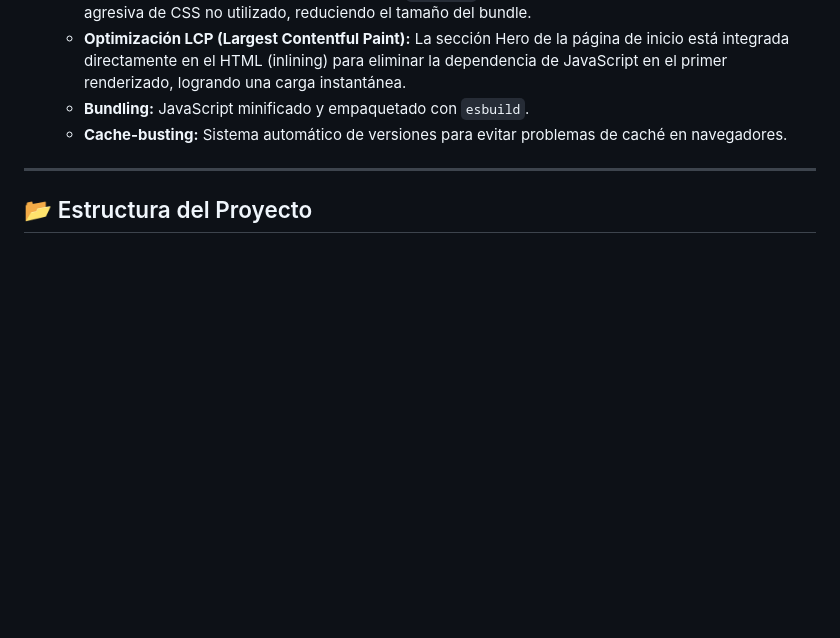
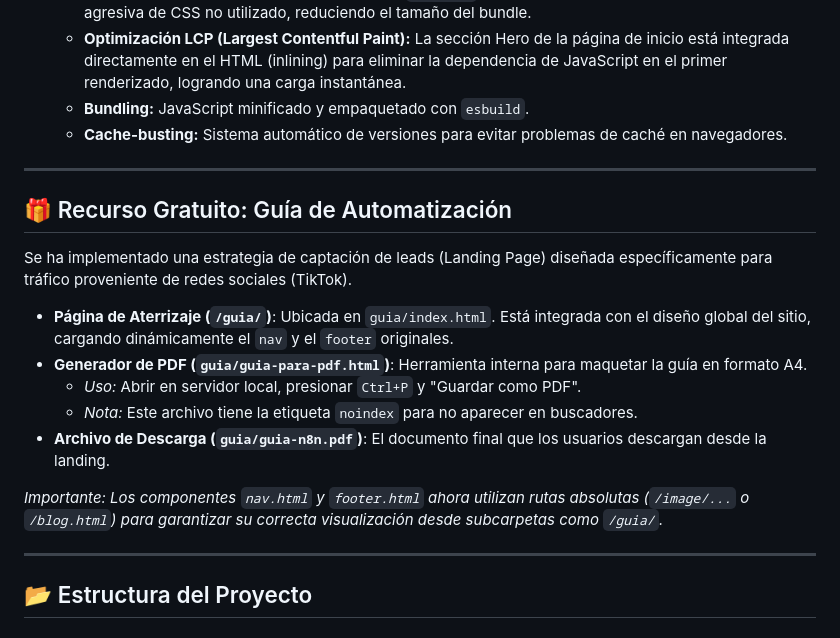
Before and after one commit to nelsonlondonodev/WebAgenciaMkt, a Markdown page: README.md, the part around the change. Rendered like a GitHub page; blank space fills up the shorter version.

Commit message:
docs: add section about automation guide and PDF generator to README

```diff
--- a/README.md
+++ b/README.md
@@ -17,6 +17,20 @@ El proyecto ha evolucionado hacia una **arquitectura modular profesional**, sepa
     -   **Optimización LCP (Largest Contentful Paint):** La sección Hero de la página de inicio está integrada directamente en el HTML (inlining) para eliminar la dependencia de JavaScript en el primer renderizado, logrando una carga instantánea.
     -   **Bundling:** JavaScript minificado y empaquetado con `esbuild`.
     -   **Cache-busting:** Sistema automático de versiones para evitar problemas de caché en navegadores.
+
+---
+
+## 🎁 Recurso Gratuito: Guía de Automatización
+
+Se ha implementado una estrategia de captación de leads (Landing Page) diseñada específicamente para tráfico proveniente de redes sociales (TikTok).
+
+-   **Página de Aterrizaje (`/guia/`)**: Ubicada en `guia/index.html`. Está integrada con el diseño global del sitio, cargando dinámicamente el `nav` y el `footer` originales.
+-   **Generador de PDF (`guia/guia-para-pdf.html`)**: Herramienta interna para maquetar la guía en formato A4.
+    -   *Uso:* Abrir en servidor local, presionar `Ctrl+P` y "Guardar como PDF".
+    -   *Nota:* Este archivo tiene la etiqueta `noindex` para no aparecer en buscadores.
+-   **Archivo de Descarga (`guia/guia-n8n.pdf`)**: El documento final que los usuarios descargan desde la landing.
+
+*Importante: Los componentes `nav.html` y `footer.html` ahora utilizan rutas absolutas (`/image/...` o `/blog.html`) para garantizar su correcta visualización desde subcarpetas como `/guia/`.*
 
 ---
 
```
